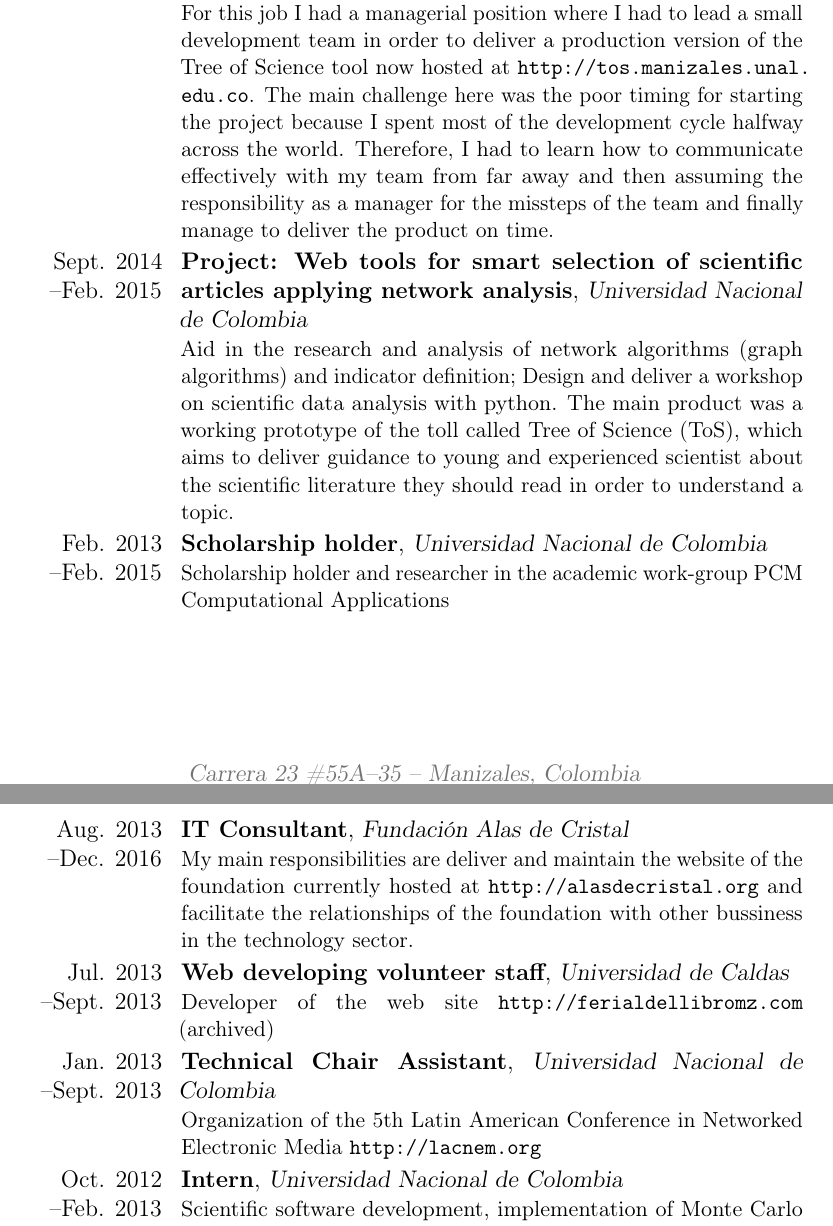
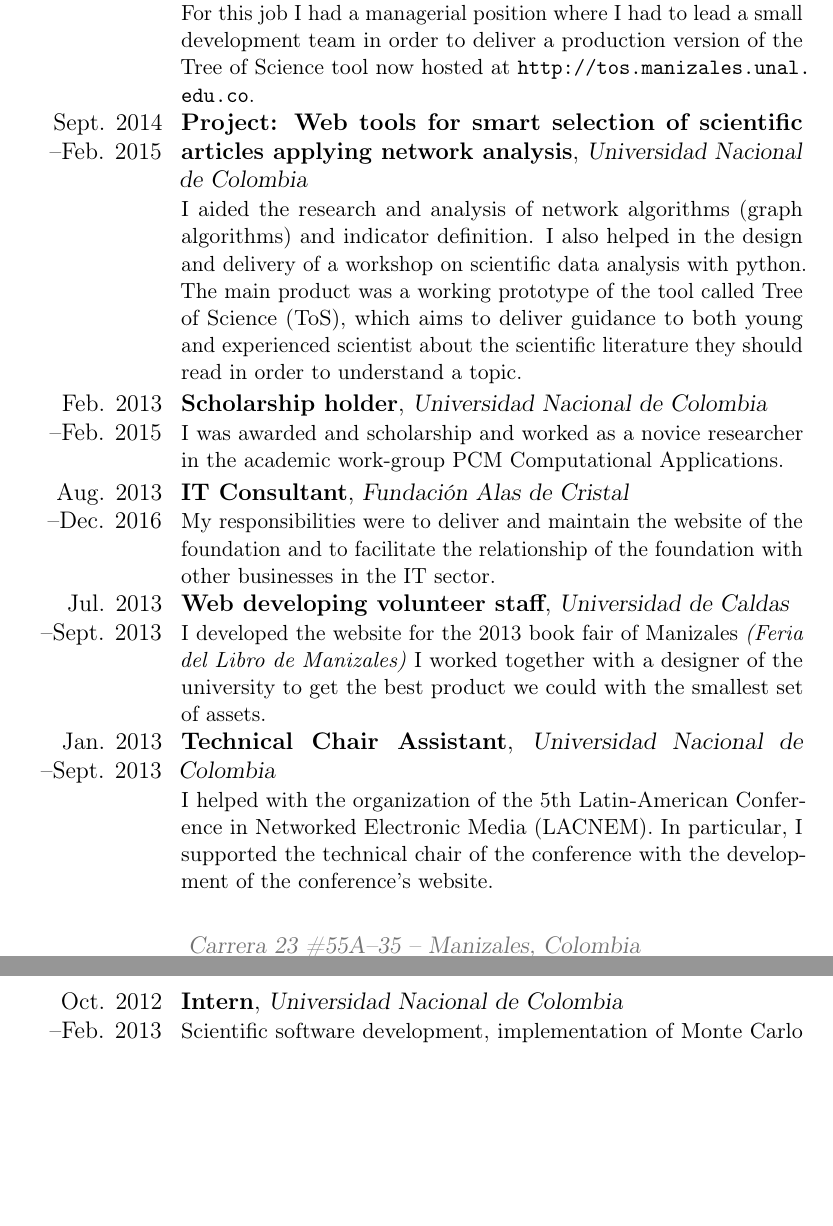
Before and after one commit to odarbelaeze/resume, a LaTeX CV (modernCV.tex): two parts of pages 3 and 4 of 8 before the commit and two parts of pages 3 and 4 of 7 after it, joined at a grey line, cut so that both start at the same text, the shorter picture padded with empty space. Compiled offline with pdfLaTeX.

Commit message:
Improve the English grammar a little bit

```diff
--- a/modernCV.tex
+++ b/modernCV.tex
@@ -233,13 +231,8 @@
         {%
             For this job I had a managerial position where I had to lead a
             small development team in order to deliver a production version of
-            the Tree of Science tool now hosted at \url{http://tos.manizales.unal.edu.co}.
-            The main challenge here was the poor timing for starting the
-            project because I spent most of the development cycle halfway
-            across the world. Therefore, I had to learn how to communicate
-            effectively with my team from far away and then assuming the
-            responsibility as a manager for the missteps of the team and
-            finally manage to deliver the product on time.
+            the Tree of Science tool now hosted at
+            \url{http://tos.manizales.unal.edu.co}.
         }
 
 \cventry{Sept. 2014\\--Feb. 2015}
@@ -248,13 +241,13 @@
         {}
         {}
         {%
-            Aid in the research and analysis of network algorithms (graph
-            algorithms) and indicator definition; Design and deliver a workshop
-            on scientific data analysis with python. The main product was a
-            working prototype of the toll called Tree of Science (ToS), which
-            aims to deliver guidance to young and experienced scientist about
-            the scientific literature they should read in order to understand a
-            topic.
+            I aided the research and analysis of network algorithms (graph
+            algorithms) and indicator definition. I also helped in the design
+            and delivery of a workshop on scientific data analysis with python.
+            The main product was a working prototype of the tool called Tree of
+            Science (ToS), which aims to deliver guidance to both young and
+            experienced scientist about the scientific literature they should
+            read in order to understand a topic.
         }
 
 \cventry{Feb. 2013\\--Feb. 2015}
@@ -263,8 +256,8 @@
         {}
         {}
         {%
-            Scholarship holder and researcher in the academic work-group PCM
-            Computational Applications
+            I was awarded and scholarship and worked as a novice researcher in
+            the academic work-group PCM Computational Applications.
         }
 
 \cventry{Aug. 2013\\--Dec. 2016}
@@ -273,10 +266,9 @@
         {}
         {}
         {%
-            My main responsibilities are deliver and maintain the website of
-            the foundation currently hosted at \url{http://alasdecristal.org}
-            and facilitate the relationships of the foundation with other
-            bussiness in the technology sector.
+            My responsibilities were to deliver and maintain the website of the
+            foundation and to facilitate the relationship of the foundation
+            with other businesses in the IT sector.
         }
 
 \cventry{Jul. 2013\\--Sept. 2013}
@@ -285,8 +277,10 @@
         {}
         {}
         {%
-            Developer of the web site \url{http://ferialdellibromz.com}
-            (archived)
+            I developed the website for the 2013 book fair of Manizales
+            \textit{(Feria del Libro de Manizales)} I worked together with a
+            designer of the university to get the best product we could with
+            the smallest set of assets.
         }
 
 \cventry{Jan. 2013\\--Sept. 2013}
@@ -295,8 +289,10 @@
         {}
         {}
         {%
-            Organization of the 5th Latin American Conference in Networked
-            Electronic Media \url{http://lacnem.org}
+            I helped with the organization of the 5th Latin-American Conference
+            in Networked Electronic Media (LACNEM). In particular, I supported
+            the technical chair of the conference with the development of the
+            conference's website.
         }
 
 \cventry{Oct. 2012\\--Feb. 2013}
```
Also changed, not shown: modernCV.tex (29 more changed lines).
